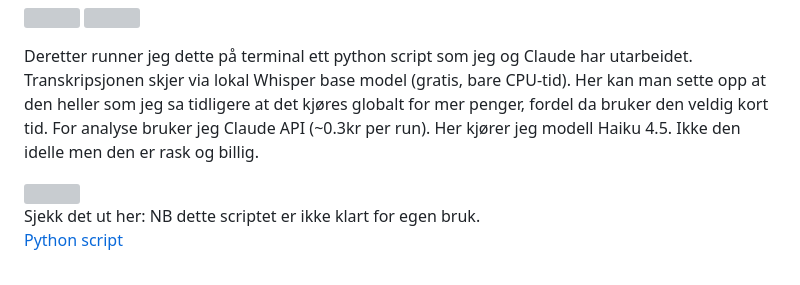
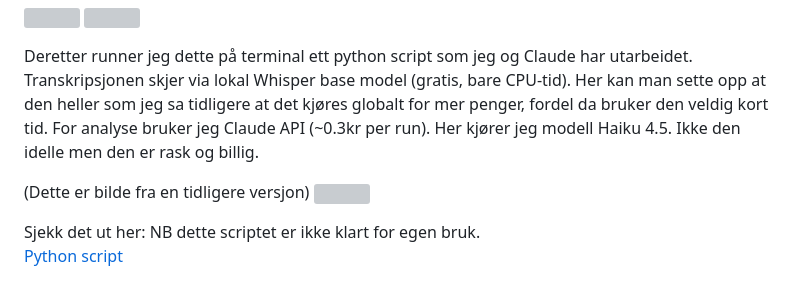
Before and after one commit to julian06ea/EA-workspace, a Markdown page: fullstackProjects/03.nicheNotes/README.md, the part around the change. GitHub-like rendering; grey boxes are pictures that could not be loaded.

```diff
--- a/fullstackProjects/03.nicheNotes/README.md
+++ b/fullstackProjects/03.nicheNotes/README.md
@@ -22,6 +22,7 @@ Tilbake til hvordan jeg gjør dette økonomisk. Apple shortcut bruker jeg for å
 
 Deretter runner jeg dette på terminal ett python script som jeg og Claude har utarbeidet. Transkripsjonen skjer via lokal Whisper base model (gratis, bare CPU-tid). Her kan man sette opp at den heller som jeg sa tidligere at det kjøres globalt for mer penger, fordel da bruker den veldig kort tid.  For analyse bruker jeg Claude API (~0.3kr per run). Her kjører jeg modell Haiku 4.5. Ikke den idelle men den er rask og billig.
 
+(Dette er bilde fra en tidligere versjon)
 <img src="Bilder/terminal.png" width="55%">
 
 Sjekk det ut her: NB dette scriptet er ikke klart for egen bruk.
```
